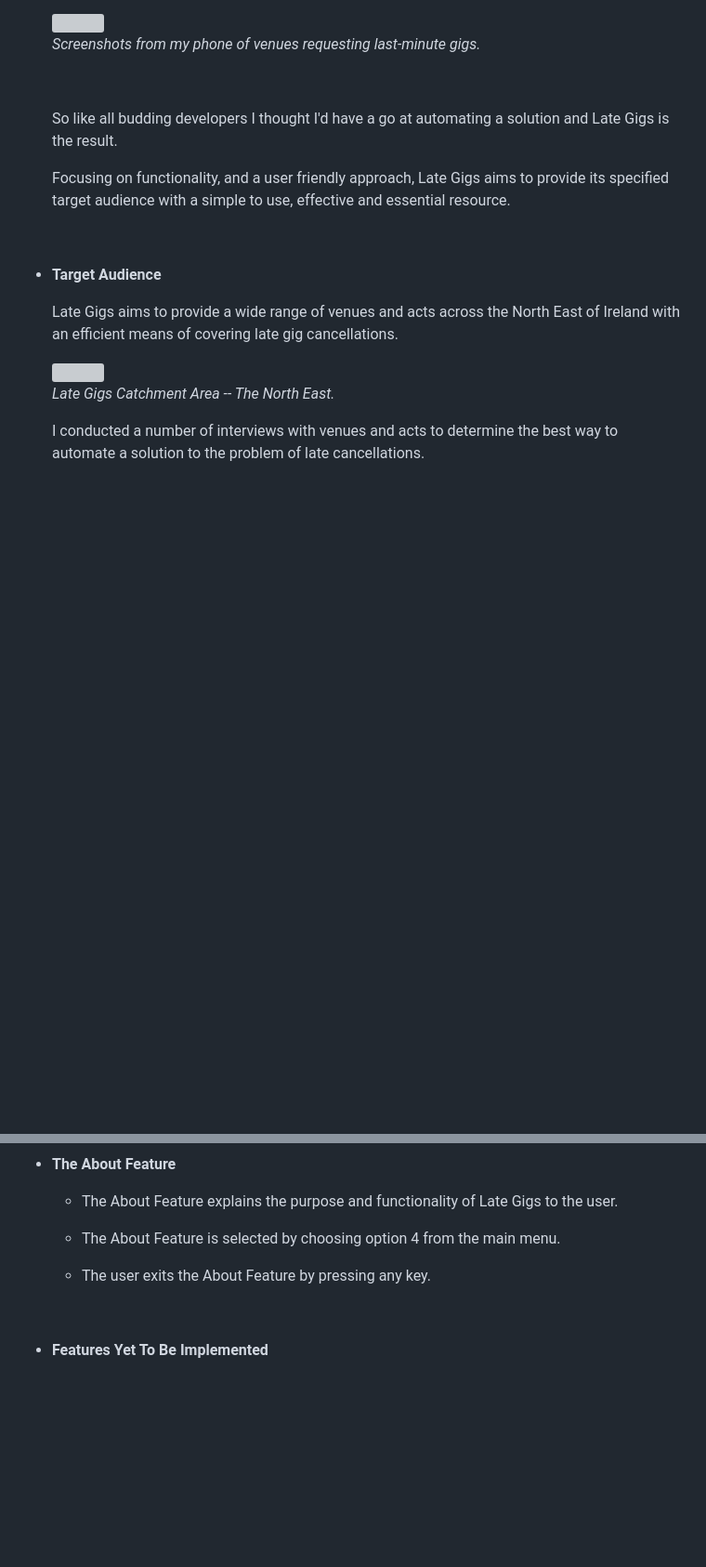
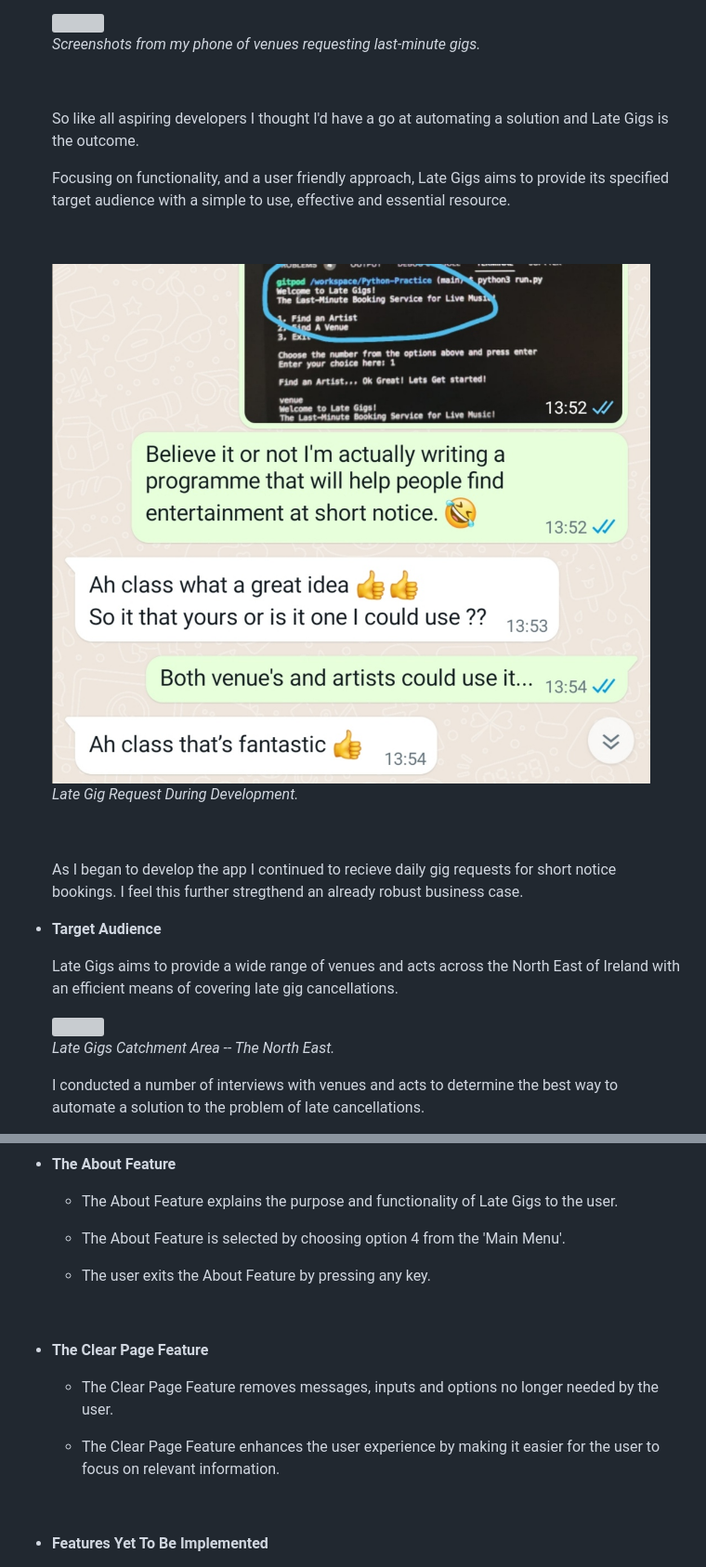
Before and after one commit to davidcalikes/Late-Gigs, a Markdown page: docs/README.md, 2 parts joined by grey strips. Shown: that part at 93% size. Rendered like a GitHub page; pictures changed too: docs/readme_images/plan_business_case.jpg (added); blank space fills up the shorter version; grey boxes are pictures that could not be loaded.

Commit message:
docs: Update planning and features in README.md

```diff
--- a/docs/README.md
+++ b/docs/README.md
@@ -50,11 +50,17 @@ Utilising Google's Gmail API, Late Gigs notifies both venues and acts on either
 
      <br>
 
-     So like all budding developers I thought I'd have a go at automating a solution and Late Gigs is the result.
+     So like all aspiring developers I thought I'd have a go at automating a solution and Late Gigs is the outcome.
 
      Focusing on functionality, and a user friendly approach, Late Gigs aims to provide its specified target audience with a simple to use, effective and  essential resource.
 
      <br>
+
+     <img src="./readme_images/plan_business_case.jpg"><br>_Late Gig Request During Development._
+
+     <br>
+
+     As I began to develop the app I continued to recieve daily gig requests for short notice bookings. I feel this further stregthend an already robust business case.
 
 - __Target Audience__
 
@@ -530,11 +535,21 @@ Below are some features the app currently has to offer and also some features wh
 
     * The About Feature explains the purpose and functionality of Late Gigs to the user.
 
-    * The About Feature is selected by choosing option 4 from the main menu.
+    * The About Feature is selected by choosing option 4 from the 'Main Menu'.
 
     * The user exits the About Feature by pressing any key.
 
     <br>
+
+- __The Clear Page Feature__
+
+    * The Clear Page Feature removes messages, inputs and options no longer needed by the user.
+
+    * The Clear Page Feature enhances the user experience by making it easier for the user to focus on relevant information.
+
+    <br>
+
+
 
 - __Features Yet To Be Implemented__
 
```
Also changed, not shown: other parts of docs/README.md (+11 -10 lines), docs/readme_images/test_feedback1.png (added), docs/readme_images/test_request.png (added).
